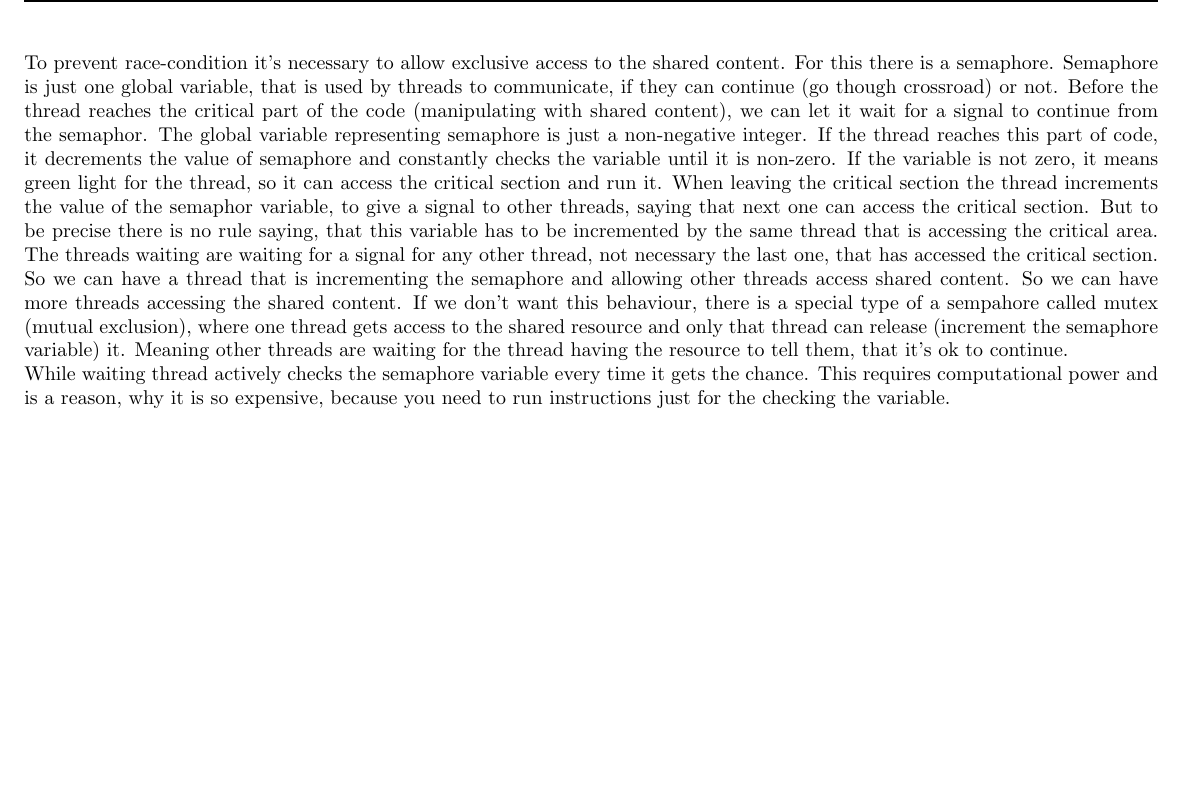
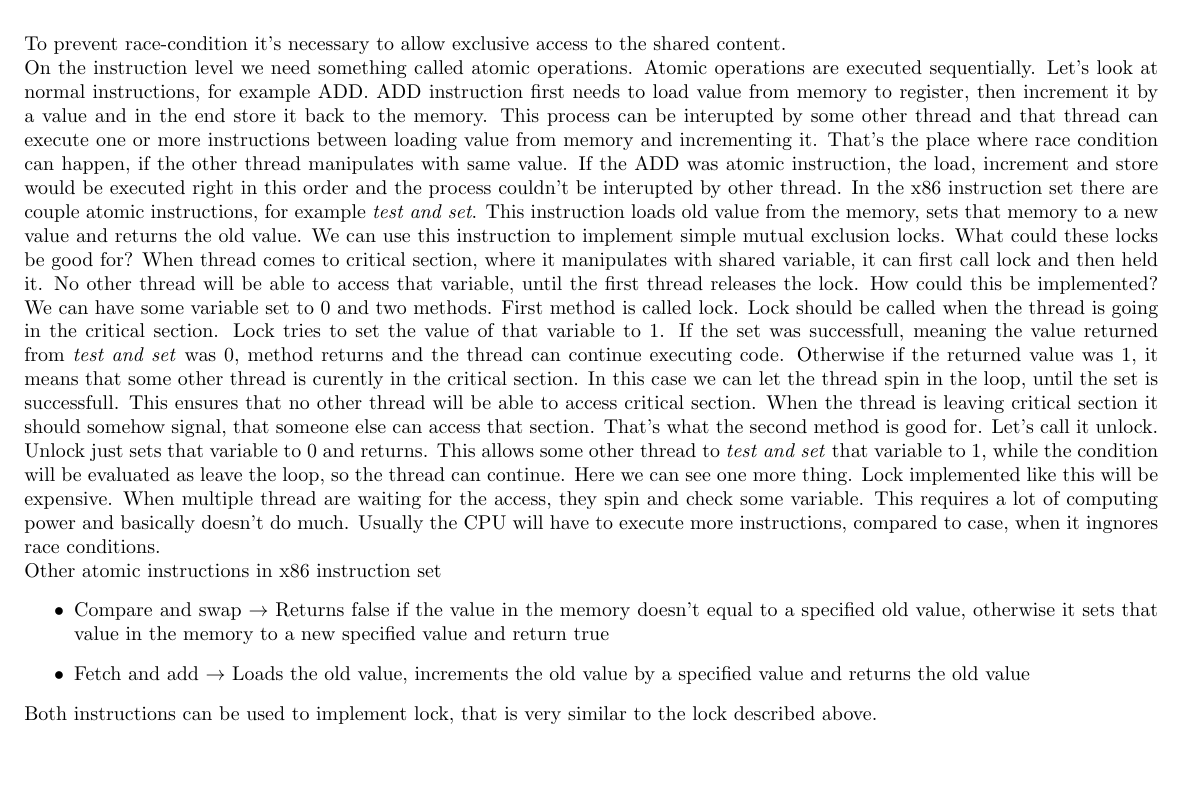
Before and after one commit to Loupers/ITU-OSC-fall22, a LaTeX problem sheet (exam/exam_solution.tex): part of page 12 of 13, cut so that both start at the same text. Compiled offline with pdfLaTeX.

Commit message:
fixed Q4 D

```diff
--- a/exam/exam_solution.tex
+++ b/exam/exam_solution.tex
@@ -778,31 +778,48 @@ each time, because the number of outcomes is finite, so if we run it enough time
 it will return the same result at some point.}
 Not being able to replicate error makes it really hard to debug. If some thread
 reaches desired variable first depends on, how the operating system schedules threads. \\
-To prevent race-condition it's necessary to allow exclusive access to the shared content.
-For this there is a semaphore. Semaphore is just
-one global variable, that is used by threads to communicate, if they can continue (go
-though crossroad) or not. Before the thread reaches the critical part of the code
-(manipulating with shared content),
-we can let it wait for a signal to continue from the semaphor. The global variable representing
-semaphore is just a non-negative integer. If the thread reaches this part
-of code, it decrements the value of semaphore and constantly
-checks the variable until it is non-zero. If the variable is not zero, it means green light
-for the thread, so it can access the critical section and run it. When leaving the critical section
-the thread increments the value of the semaphor variable, to give a signal to other threads,
-saying that next
-one can access the critical section. But to be precise there is no rule saying, that this
-variable has to be incremented by the same thread that is accessing the critical area. The threads
-waiting are waiting for a signal for any other thread, not necessary the last one, that has accessed
-the critical section. So we can have a thread that is incrementing the semaphore and allowing
-other threads access shared content. So we can have more threads accessing the shared content.
-If we don't want this behaviour, there is a special type of a sempahore called
-mutex (mutual exclusion), where one thread gets access to the shared resource and only that thread
-can release (increment the semaphore variable) it. Meaning other threads are waiting for
-the thread having the resource to tell them, that it's ok to continue.
-\\
-While waiting thread actively checks the semaphore variable every time it gets the chance. This
-requires computational power and is a reason, why it is so expensive, because you need to run
-instructions just for the checking the variable.
+To prevent race-condition it's necessary to allow exclusive access to the shared content. \\
+On the instruction level we need something called atomic operations. Atomic operations are
+executed sequentially. Let's look at normal instructions, for example ADD. ADD instruction
+first needs to load value from memory to register, then increment it by a value and in the
+end store it back to the memory. This process can be interupted by some other thread and
+that thread can execute one or more instructions between loading value from memory and
+incrementing it. That's the place where race condition can happen, if the other thread
+manipulates with same value. If the ADD was atomic instruction, the load, increment and store
+would be executed right in this order and the process couldn't be interupted by other thread.
+In the x86 instruction set there are couple atomic instructions, for example \textit{test and
+set}. This instruction loads old value from the memory, sets that memory to a new value and
+returns the old value. We can use this instruction to implement simple mutual exclusion locks.
+What could these locks be good for? When thread comes to critical section, where it manipulates
+with shared variable, it can first call lock and then held it. No other thread will be able
+to access that variable, until the first thread releases the lock. How could this be
+implemented? We can have some variable set to 0 and two methods. First method is called lock.
+Lock should be called when the thread is going in the critical section. Lock tries to set
+the value of that variable to 1. If the set was successfull, meaning the value returned
+from \textit{test and set} was 0, method returns and the thread can continue executing code.
+Otherwise if the returned value was 1, it means that some other thread is curently in the
+critical section. In this case we can let the thread spin in the loop, until
+the set is successfull. This ensures that no other thread will be able to access critical
+section. When the thread is leaving critical section it should somehow signal, that
+someone else can access that section. That's what the second method is good for. Let's call
+it unlock. Unlock just sets that variable to 0 and returns. This allows some other thread
+to \textit{test and set} that variable to 1, while the condition will be evaluated as leave
+the loop, so the thread can continue. Here we can see one more thing. Lock implemented
+like this will be expensive. When multiple thread are waiting for the access, they spin
+and check some variable. This requires a lot of computing power and basically doesn't do much.
+Usually the CPU will have to execute more instructions, compared to case, when it ingnores
+race conditions. \\
+Other atomic instructions in x86 instruction set
+\begin{itemize}
+  \item{Compare and swap $\rightarrow$ Returns false if the value in the memory doesn't equal
+    to a specified old value, otherwise it sets that value in the memory to a new specified value
+    and return true}
+  \item{Fetch and add $\rightarrow$ Loads the old value, increments the old value by a specified
+    value and returns the old value}
+\end{itemize}
+
+\noindent Both instructions can be used to implement lock, that is very similar to the lock described
+above.
 
 \newpage
 \printbibliography
```
